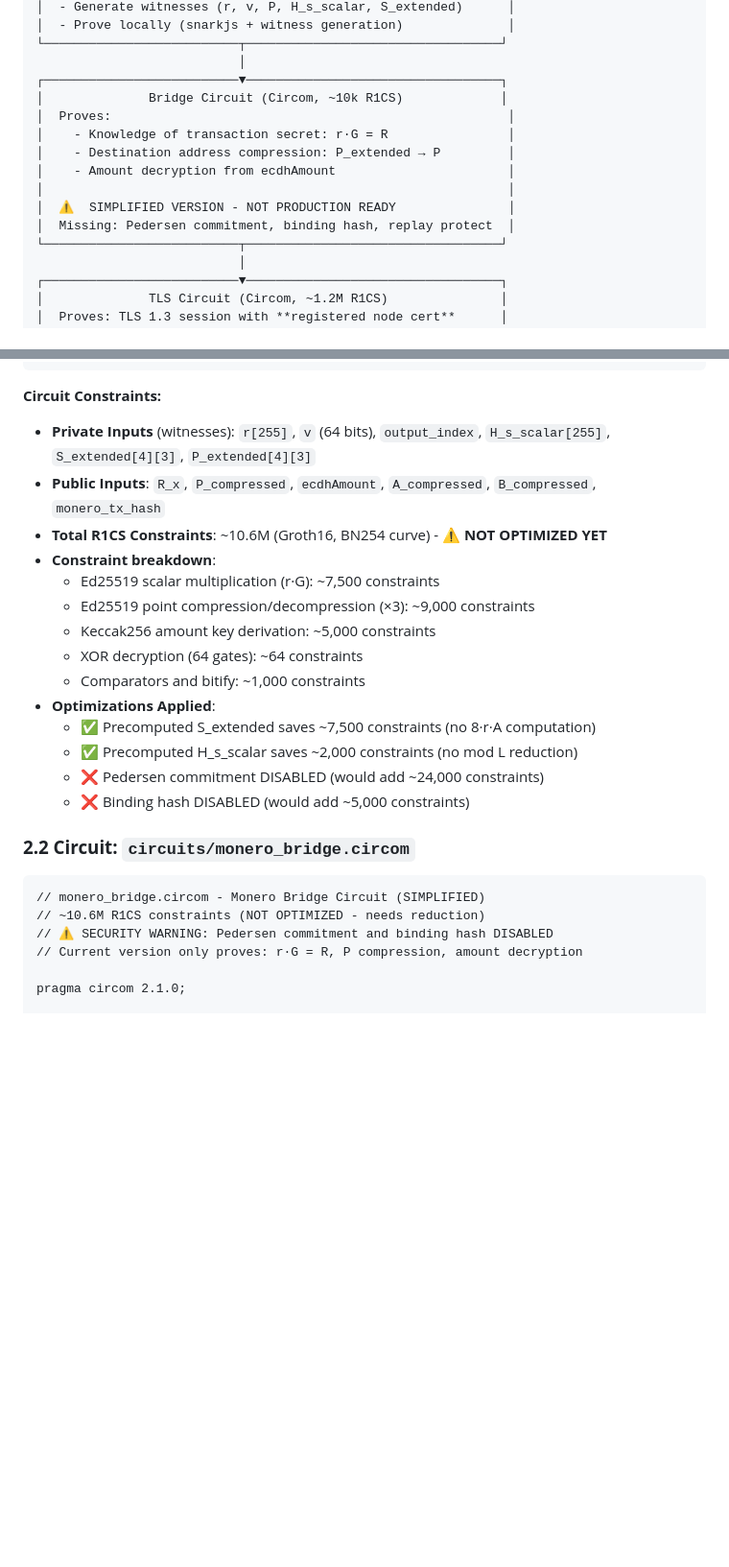
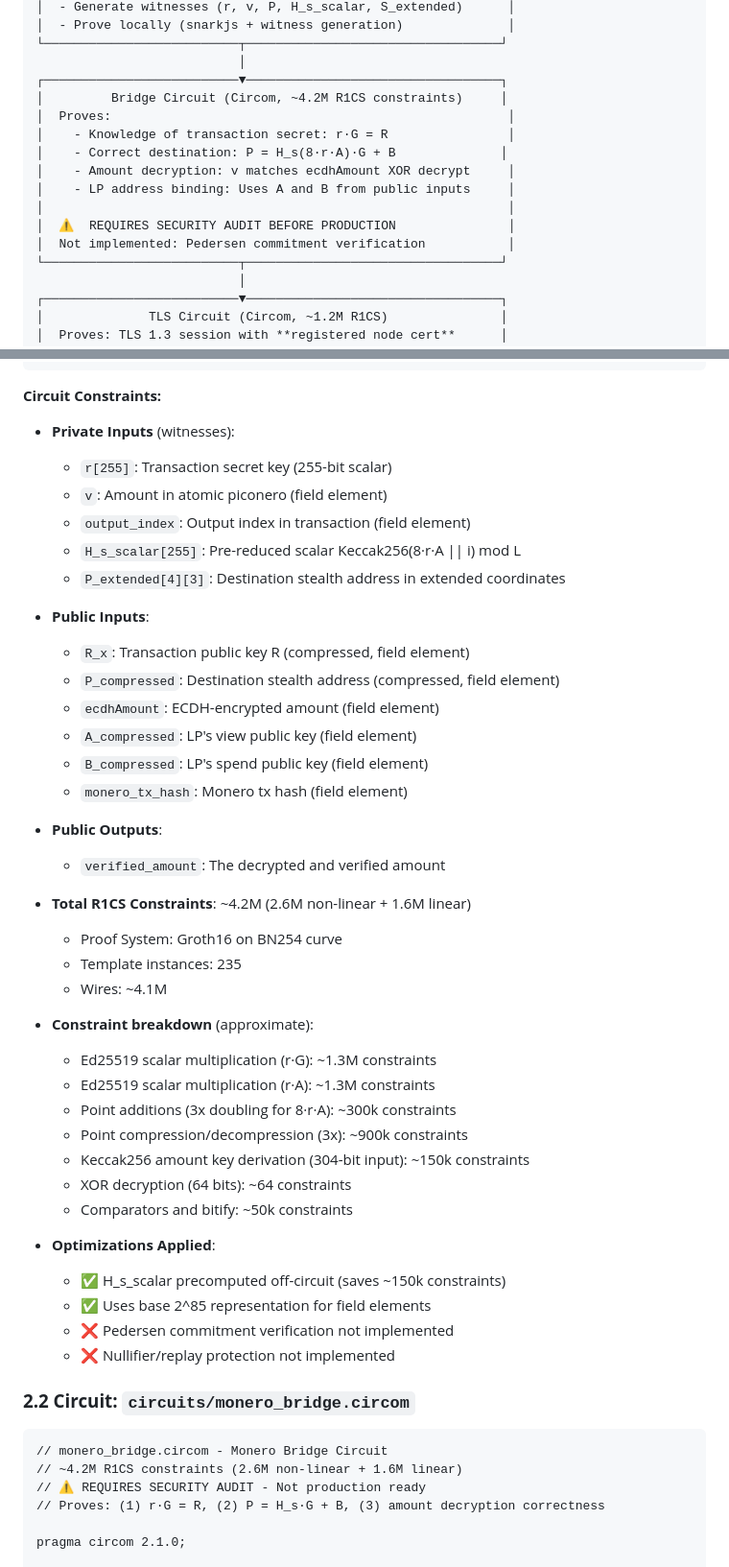
Before and after one commit to madschristensen99/fungerbil, a Markdown page: SYNTHWRAP.md, 2 parts joined by grey strips. Shown at 96% size. Drawn GitHub-style; blank space fills up the shorter version.

Commit message:
Update SYNTHWRAP.md with correct circuit specifications and constraint counts

````diff
--- a/SYNTHWRAP.md
+++ b/SYNTHWRAP.md
@@ -37,14 +37,15 @@
 └──────────────────────────┬──────────────────────────────────┘
                            │
 ┌──────────────────────────▼──────────────────────────────────┐
-│              Bridge Circuit (Circom, ~10k R1CS)             │
+│         Bridge Circuit (Circom, ~4.2M R1CS constraints)     │
 │  Proves:                                                     │
 │    - Knowledge of transaction secret: r·G = R                │
-│    - Destination address compression: P_extended → P         │
-│    - Amount decryption from ecdhAmount                       │
+│    - Correct destination: P = H_s(8·r·A)·G + B              │
+│    - Amount decryption: v matches ecdhAmount XOR decrypt     │
+│    - LP address binding: Uses A and B from public inputs     │
 │                                                              │
-│  ⚠️  SIMPLIFIED VERSION - NOT PRODUCTION READY               │
-│  Missing: Pedersen commitment, binding hash, replay protect  │
+│  ⚠️  REQUIRES SECURITY AUDIT BEFORE PRODUCTION               │
+│  Not implemented: Pedersen commitment verification           │
 └──────────────────────────┬──────────────────────────────────┘
                            │
 ┌──────────────────────────▼──────────────────────────────────┐
@@ -177,28 +178,51 @@ function bytesToBigInt(bytes: Uint8Array): bigint {
 
 **Circuit Constraints:**
 
-- **Private Inputs** (witnesses): `r[255]`, `v` (64 bits), `output_index`, `H_s_scalar[255]`, `S_extended[4][3]`, `P_extended[4][3]`
-- **Public Inputs**: `R_x`, `P_compressed`, `ecdhAmount`, `A_compressed`, `B_compressed`, `monero_tx_hash`
-- **Total R1CS Constraints**: ~10.6M (Groth16, BN254 curve) - **⚠️ NOT OPTIMIZED YET**
-- **Constraint breakdown**:
-  - Ed25519 scalar multiplication (r·G): ~7,500 constraints
-  - Ed25519 point compression/decompression (×3): ~9,000 constraints
-  - Keccak256 amount key derivation: ~5,000 constraints
-  - XOR decryption (64 gates): ~64 constraints
-  - Comparators and bitify: ~1,000 constraints
+- **Private Inputs** (witnesses):
+  - `r[255]`: Transaction secret key (255-bit scalar)
+  - `v`: Amount in atomic piconero (field element)
+  - `output_index`: Output index in transaction (field element)
+  - `H_s_scalar[255]`: Pre-reduced scalar Keccak256(8·r·A || i) mod L
+  - `P_extended[4][3]`: Destination stealth address in extended coordinates
+
+- **Public Inputs**:
+  - `R_x`: Transaction public key R (compressed, field element)
+  - `P_compressed`: Destination stealth address (compressed, field element)
+  - `ecdhAmount`: ECDH-encrypted amount (field element)
+  - `A_compressed`: LP's view public key (field element)
+  - `B_compressed`: LP's spend public key (field element)
+  - `monero_tx_hash`: Monero tx hash (field element)
+
+- **Public Outputs**:
+  - `verified_amount`: The decrypted and verified amount
+
+- **Total R1CS Constraints**: ~4.2M (2.6M non-linear + 1.6M linear)
+  - Proof System: Groth16 on BN254 curve
+  - Template instances: 235
+  - Wires: ~4.1M
+
+- **Constraint breakdown** (approximate):
+  - Ed25519 scalar multiplication (r·G): ~1.3M constraints
+  - Ed25519 scalar multiplication (r·A): ~1.3M constraints
+  - Point additions (3x doubling for 8·r·A): ~300k constraints
+  - Point compression/decompression (3x): ~900k constraints
+  - Keccak256 amount key derivation (304-bit input): ~150k constraints
+  - XOR decryption (64 bits): ~64 constraints
+  - Comparators and bitify: ~50k constraints
+
 - **Optimizations Applied**:
-  - ✅ Precomputed S_extended saves ~7,500 constraints (no 8·r·A computation)
-  - ✅ Precomputed H_s_scalar saves ~2,000 constraints (no mod L reduction)
-  - ❌ Pedersen commitment DISABLED (would add ~24,000 constraints)
-  - ❌ Binding hash DISABLED (would add ~5,000 constraints)
+  - ✅ H_s_scalar precomputed off-circuit (saves ~150k constraints)
+  - ✅ Uses base 2^85 representation for field elements
+  - ❌ Pedersen commitment verification not implemented
+  - ❌ Nullifier/replay protection not implemented
 
 ### **2.2 Circuit: `circuits/monero_bridge.circom`**
 
 ```circom
-// monero_bridge.circom - Monero Bridge Circuit (SIMPLIFIED)
-// ~10.6M R1CS constraints (NOT OPTIMIZED - needs reduction)
-// ⚠️ SECURITY WARNING: Pedersen commitment and binding hash DISABLED
-// Current version only proves: r·G = R, P compression, amount decryption
+// monero_bridge.circom - Monero Bridge Circuit
+// ~4.2M R1CS constraints (2.6M non-linear + 1.6M linear)
+// ⚠️ REQUIRES SECURITY AUDIT - Not production ready
+// Proves: (1) r·G = R, (2) P = H_s·G + B, (3) amount decryption correctness
 
 pragma circom 2.1.0;
 
````
Also changed, not shown: other parts of SYNTHWRAP.md (+22 -22 lines).
